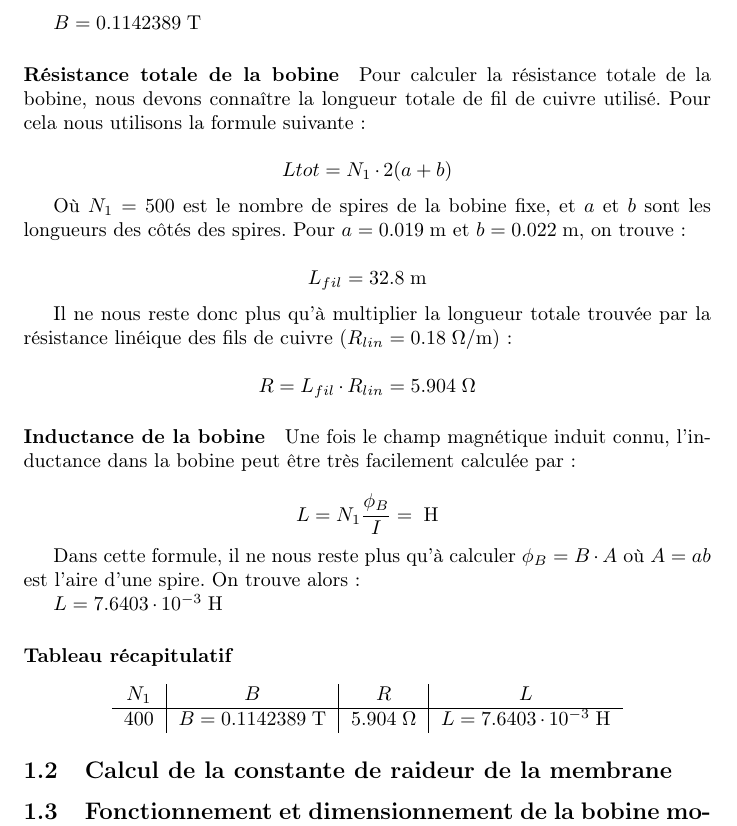
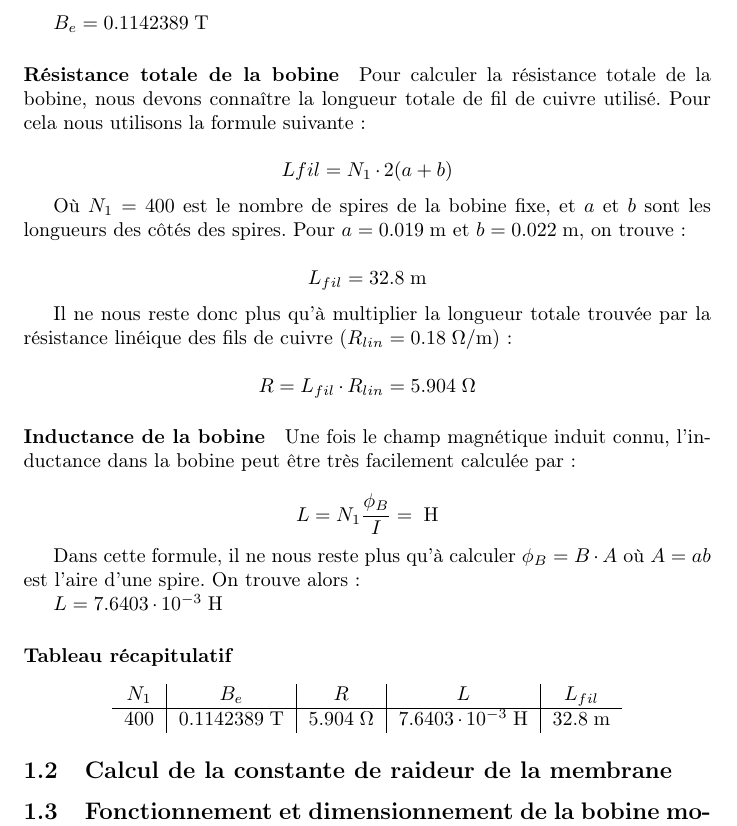
Before and after one commit to anpar/1153, a LaTeX document (projet/dim_electroaimant/dim_electroaimant.tex): part of page 2 of 3, cut so that both start at the same text. Compiled offline with pdfLaTeX; a LaTeX package or settings file that is missing is left out.

Commit message:
Corrections diverses

```diff
--- a/projet/dim_electroaimant/dim_electroaimant.tex
+++ b/projet/dim_electroaimant/dim_electroaimant.tex
@@ -44,15 +44,15 @@ $$H_e \cdot e = N_1 I \Rightarrow \frac{B_e}{\mu_0 \mu_r} e = N_1 I$$
 Pour $N_1 = 400$, l'entrefer $e = \unit{0.011}{\meter}$, $\mu_r = 1.0000004$ la perméabilité magnétique
 de l'air et $I = \unit{2.5}{\ampere}$, on trouve alors :
 
-$B = \unit{0.1142389}{\tesla}$
+$B_e = \unit{0.1142389}{\tesla}$
 
 \paragraph{Résistance totale de la bobine}
 Pour calculer la résistance totale de la bobine, nous devons connaître la longueur totale de fil de cuivre utilisé.
 Pour cela nous utilisons la formule suivante :
 
-$$L{tot} = N_1 \cdot 2(a + b)$$
+$$L{fil} = N_1 \cdot 2(a + b)$$
 
-Où $N_1 = 500$ est le nombre de spires de la bobine fixe, et $a$ et $b$ sont les longueurs des côtés des spires. Pour
+Où $N_1 = 400$ est le nombre de spires de la bobine fixe, et $a$ et $b$ sont les longueurs des côtés des spires. Pour
 $a = \unit{0.019}{\meter}$ et $b = \unit{0.022}{\meter}$, on trouve :
 
 $$L_{fil} = \unit{32.8}{\meter}$$
@@ -75,10 +75,10 @@ $L = \unit{7.6403 \cdot 10^{-3}}{\henry}$
 \paragraph{Tableau récapitulatif}
 
 \begin{center}
-	\begin{tabular}{c|c|c|c}
-		$N_1$ & $B$ & $R$ & $L$ \\
+	\begin{tabular}{c|c|c|c|c}
+		$N_1$ & $B_e$ & $R$ & $L$ & $L_{fil}$ \\
 		\hline
-		400 & $B = \unit{0.1142389}{\tesla}$ & \unit{5.904}{\ohm} & $L = \unit{7.6403 \cdot 10^{-3}}{\henry}$ \\
+		400 & $\unit{0.1142389}{\tesla}$ & \unit{5.904}{\ohm} & $\unit{7.6403 \cdot 10^{-3}}{\henry}$ & $\unit{32.8}{\meter}$\\
 	\end{tabular}
 \end{center}
 
```
